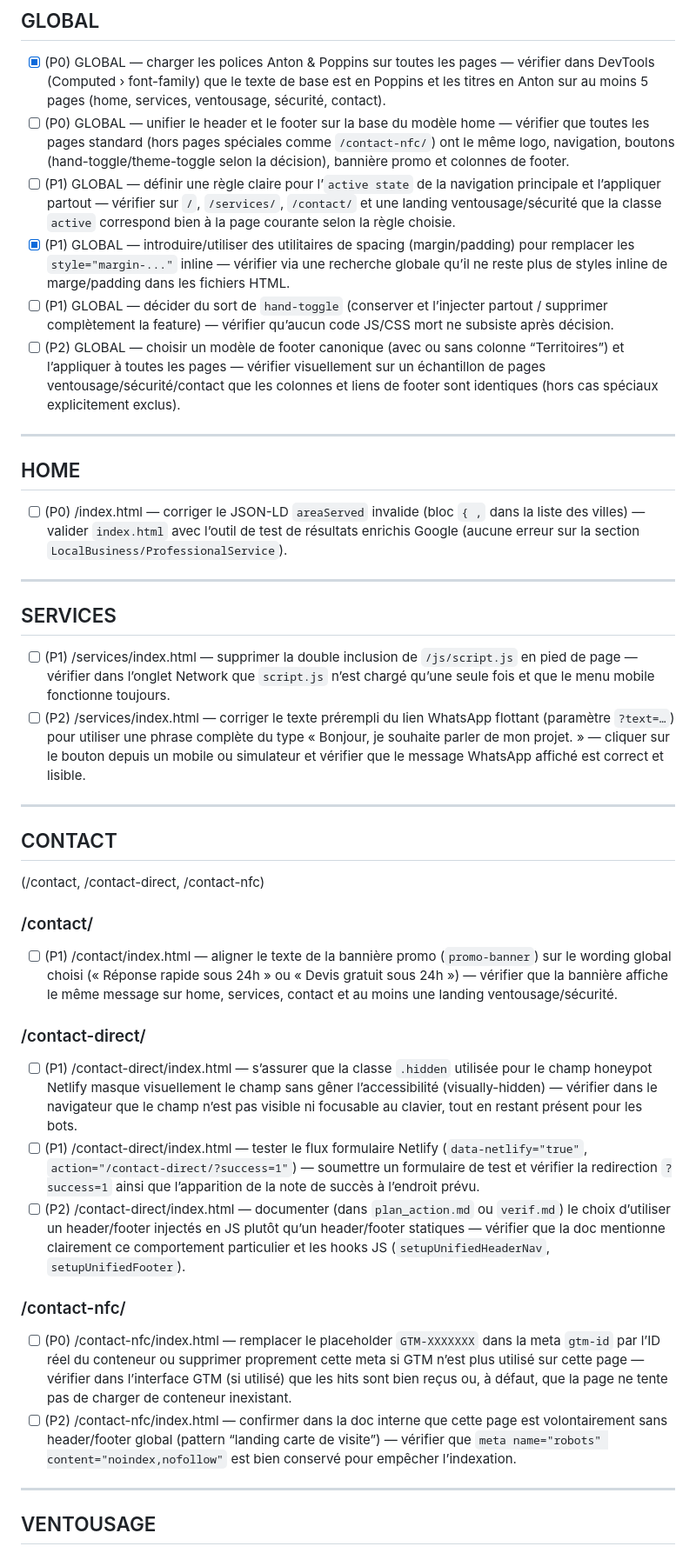
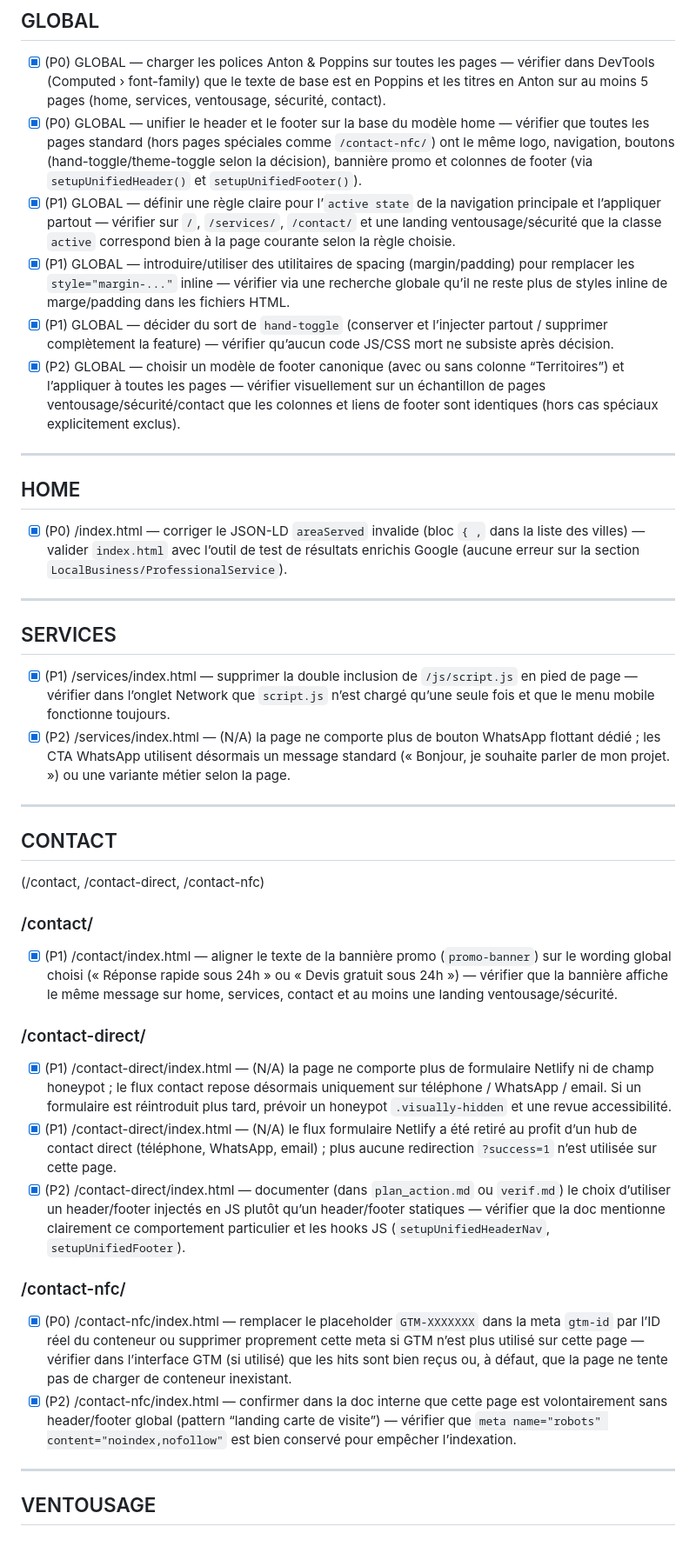
Before and after one commit to Soofmaax/bmsventouse.fr, a Markdown page: TODO.md, the part around the change. Shown at 87% size. Drawn GitHub-style.

```diff
--- a/TODO.md
+++ b/TODO.md
@@ -24,24 +24,24 @@ Convention commits :
 ## GLOBAL
 
 - [x] (P0) GLOBAL — charger les polices Anton &amp; Poppins sur toutes les pages — vérifier dans DevTools (Computed › font-family) que le texte de base est en Poppins et les titres en Anton sur au moins 5 pages (home, services, ventousage, sécurité, contact).
-- [ ] (P0) GLOBAL — unifier le header et le footer sur la base du modèle home — vérifier que toutes les pages standard (hors pages spéciales comme `/contact-nfc/`) ont le même logo, navigation, boutons (hand-toggle/theme-toggle selon la décision), bannière promo et colonnes de footer.
-- [ ] (P1) GLOBAL — définir une règle claire pour l’`active state` de la navigation principale et l’appliquer partout — vérifier sur `/`, `/services/`, `/contact/` et une landing ventousage/sécurité que la classe `active` correspond bien à la page courante selon la règle choisie.
+- [x] (P0) GLOBAL — unifier le header et le footer sur la base du modèle home — vérifier que toutes les pages standard (hors pages spéciales comme `/contact-nfc/`) ont le même logo, navigation, boutons (hand-toggle/theme-toggle selon la décision), bannière promo et colonnes de footer (via `setupUnifiedHeader()` et `setupUnifiedFooter()`).
+- [x] (P1) GLOBAL — définir une règle claire pour l’`active state` de la navigation principale et l’appliquer partout — vérifier sur `/`, `/services/`, `/contact/` et une landing ventousage/sécurité que la classe `active` correspond bien à la page courante selon la règle choisie.
 - [x] (P1) GLOBAL — introduire/utiliser des utilitaires de spacing (margin/padding) pour remplacer les `style="margin-..."` inline — vérifier via une recherche globale qu’il ne reste plus de styles inline de marge/padding dans les fichiers HTML.
-- [ ] (P1) GLOBAL — décider du sort de `hand-toggle` (conserver et l’injecter partout / supprimer complètement la feature) — vérifier qu’aucun code JS/CSS mort ne subsiste après décision.
-- [ ] (P2) GLOBAL — choisir un modèle de footer canonique (avec ou sans colonne “Territoires”) et l’appliquer à toutes les pages — vérifier visuellement sur un échantillon de pages ventousage/sécurité/contact que les colonnes et liens de footer sont identiques (hors cas spéciaux explicitement exclus).
+- [x] (P1) GLOBAL — décider du sort de `hand-toggle` (conserver et l’injecter partout / supprimer complètement la feature) — vérifier qu’aucun code JS/CSS mort ne subsiste après décision.
+- [x] (P2) GLOBAL — choisir un modèle de footer canonique (avec ou sans colonne “Territoires”) et l’appliquer à toutes les pages — vérifier visuellement sur un échantillon de pages ventousage/sécurité/contact que les colonnes et liens de footer sont identiques (hors cas spéciaux explicitement exclus).
 
 ---
 
 ## HOME
 
-- [ ] (P0) /index.html — corriger le JSON-LD `areaServed` invalide (bloc `{ ,` dans la liste des villes) — valider `index.html` avec l’outil de test de résultats enrichis Google (aucune erreur sur la section `LocalBusiness/ProfessionalService`).
+- [x] (P0) /index.html — corriger le JSON-LD `areaServed` invalide (bloc `{ ,` dans la liste des villes) — valider `index.html` avec l’outil de test de résultats enrichis Google (aucune erreur sur la section `LocalBusiness/ProfessionalService`).
 
 ---
 
 ## SERVICES
 
-- [ ] (P1) /services/index.html — supprimer la double inclusion de `/js/script.js` en pied de page — vérifier dans l’onglet Network que `script.js` n’est chargé qu’une seule fois et que le menu mobile fonctionne toujours.
-- [ ] (P2) /services/index.html — corriger le texte prérempli du lien WhatsApp flottant (paramètre `?text=…`) pour utiliser une phrase complète du type « Bonjour, je souhaite parler de mon projet. » — cliquer sur le bouton depuis un mobile ou simulateur et vérifier que le message WhatsApp affiché est correct et lisible.
+- [x] (P1) /services/index.html — supprimer la double inclusion de `/js/script.js` en pied de page — vérifier dans l’onglet Network que `script.js` n’est chargé qu’une seule fois et que le menu mobile fonctionne toujours.
+- [x] (P2) /services/index.html — (N/A) la page ne comporte plus de bouton WhatsApp flottant dédié ; les CTA WhatsApp utilisent désormais un message standard (« Bonjour, je souhaite parler de mon projet. ») ou une variante métier selon la page.
 
 ---
 
@@ -50,18 +50,18 @@ Convention commits :
 
 ### /contact/
 
-- [ ] (P1) /contact/index.html — aligner le texte de la bannière promo (`promo-banner`) sur le wording global choisi (« Réponse rapide sous 24h » ou « Devis gratuit sous 24h ») — vérifier que la bannière affiche le même message sur home, services, contact et au moins une landing ventousage/sécurité.
+- [x] (P1) /contact/index.html — aligner le texte de la bannière promo (`promo-banner`) sur le wording global choisi (« Réponse rapide sous 24h » ou « Devis gratuit sous 24h ») — vérifier que la bannière affiche le même message sur home, services, contact et au moins une landing ventousage/sécurité.
 
 ### /contact-direct/
 
-- [ ] (P1) /contact-direct/index.html — s’assurer que la classe `.hidden` utilisée pour le champ honeypot Netlify masque visuellement le champ sans gêner l’accessibilité (visually-hidden) — vérifier dans le navigateur que le champ n’est pas visible ni focusable au clavier, tout en restant présent pour les bots.
-- [ ] (P1) /contact-direct/index.html — tester le flux formulaire Netlify (`data-netlify="true"`, `action="/contact-direct/?success=1"`) — soumettre un formulaire de test et vérifier la redirection `?success=1` ainsi que l’apparition de la note de succès à l’endroit prévu.
-- [ ] (P2) /contact-direct/index.html — documenter (dans `plan_action.md` ou `verif.md`) le choix d’utiliser un header/footer injectés en JS plutôt qu’un header/footer statiques — vérifier que la doc mentionne clairement ce comportement particulier et les hooks JS (`setupUnifiedHeaderNav`, `setupUnifiedFooter`).
+- [x] (P1) /contact-direct/index.html — (N/A) la page ne comporte plus de formulaire Netlify ni de champ honeypot ; le flux contact repose désormais uniquement sur téléphone / WhatsApp / email. Si un formulaire est réintroduit plus tard, prévoir un honeypot `.visually-hidden` et une revue accessibilité.
+- [x] (P1) /contact-direct/index.html — (N/A) le flux formulaire Netlify a été retiré au profit d’un hub de contact direct (téléphone, WhatsApp, email) ; plus aucune redirection `?success=1` n’est utilisée sur cette page.
+- [x] (P2) /contact-direct/index.html — documenter (dans `plan_action.md` ou `verif.md`) le choix d’utiliser un header/footer injectés en JS plutôt qu’un header/footer statiques — vérifier que la doc mentionne clairement ce comportement particulier et les hooks JS (`setupUnifiedHeaderNav`, `setupUnifiedFooter`).
 
 ### /contact-nfc/
 
-- [ ] (P0) /contact-nfc/index.html — remplacer le placeholder `GTM-XXXXXXX` dans la meta `gtm-id` par l’ID réel du conteneur ou supprimer proprement cette meta si GTM n’est plus utilisé sur cette page — vérifier dans l’interface GTM (si utilisé) que les hits sont bien reçus ou, à défaut, que la page ne tente pas de charger de conteneur inexistant.
-- [ ] (P2) /contact-nfc/index.html — confirmer dans la doc interne que cette page est volontairement sans header/footer global (pattern “landing carte de visite”) — vérifier que `meta name="robots" content="noindex,nofollow"` est bien conservé pour empêcher l’indexation.
+- [x] (P0) /contact-nfc/index.html — remplacer le placeholder `GTM-XXXXXXX` dans la meta `gtm-id` par l’ID réel du conteneur ou supprimer proprement cette meta si GTM n’est plus utilisé sur cette page — vérifier dans l’interface GTM (si utilisé) que les hits sont bien reçus ou, à défaut, que la page ne tente pas de charger de conteneur inexistant.
+- [x] (P2) /contact-nfc/index.html — confirmer dans la doc interne que cette page est volontairement sans header/footer global (pattern “landing carte de visite”) — vérifier que `meta name="robots" content="noindex,nofollow"` est bien conservé pour empêcher l’indexation.
 
 ---
 
```
Also changed, not shown: plan_action.md (+2 -1 lines), verif.md (+21 -3 lines).
